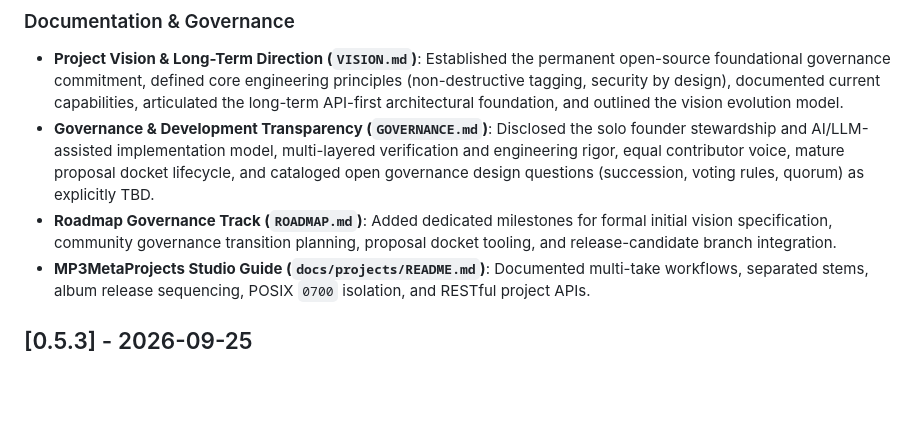
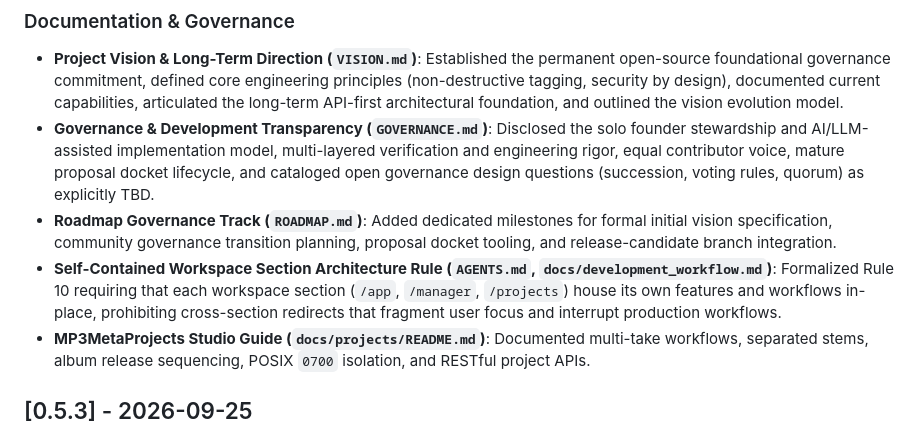
Before and after one commit to darktekmafia/MP3MetaFix, a Markdown page: CHANGELOG.md, the part around the change. Drawn GitHub-style; blank space fills up the shorter version.

```diff
--- a/CHANGELOG.md
+++ b/CHANGELOG.md
@@ -33,6 +33,7 @@ Historical release entries describe what was recorded at the time. Security comp
 - **Project Vision & Long-Term Direction (`VISION.md`)**: Established the permanent open-source foundational governance commitment, defined core engineering principles (non-destructive tagging, security by design), documented current capabilities, articulated the long-term API-first architectural foundation, and outlined the vision evolution model.
 - **Governance & Development Transparency (`GOVERNANCE.md`)**: Disclosed the solo founder stewardship and AI/LLM-assisted implementation model, multi-layered verification and engineering rigor, equal contributor voice, mature proposal docket lifecycle, and cataloged open governance design questions (succession, voting rules, quorum) as explicitly TBD.
 - **Roadmap Governance Track (`ROADMAP.md`)**: Added dedicated milestones for formal initial vision specification, community governance transition planning, proposal docket tooling, and release-candidate branch integration.
+- **Self-Contained Workspace Section Architecture Rule (`AGENTS.md`, `docs/development_workflow.md`)**: Formalized Rule 10 requiring that each workspace section (`/app`, `/manager`, `/projects`) house its own features and workflows in-place, prohibiting cross-section redirects that fragment user focus and interrupt production workflows.
 - **MP3MetaProjects Studio Guide (`docs/projects/README.md`)**: Documented multi-take workflows, separated stems, album release sequencing, POSIX `0700` isolation, and RESTful project APIs.
 
 ## [0.5.3] - 2026-09-25
```
Also changed, not shown: docs/development_workflow.md (+14 -4 lines).
